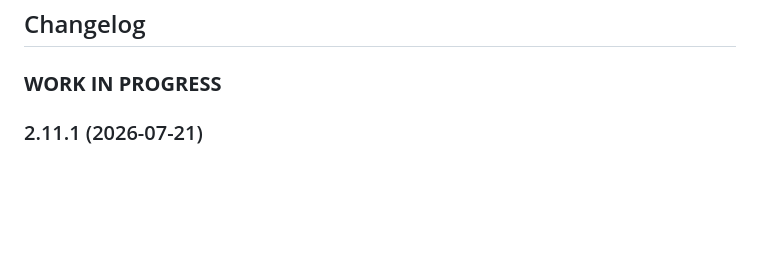
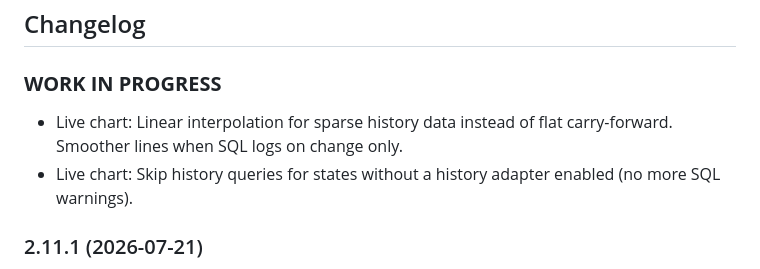
Before and after one commit to nobl/ioBroker.senec, a Markdown page: README.md, the part around the change. GitHub-like rendering; blank space fills up the shorter version.

Commit message:
prepared readme for future updates

```diff
--- a/README.md
+++ b/README.md
@@ -92,6 +92,8 @@ Maintenance of this adapter can be quite time consuming. If you wish to thank th
   ### **WORK IN PROGRESS**
 -->
 ### **WORK IN PROGRESS**
+- Live chart: Linear interpolation for sparse history data instead of flat carry-forward. Smoother lines when SQL logs on change only.
+- Live chart: Skip history queries for states without a history adapter enabled (no more SQL warnings).
 
 ### 2.11.1 (2026-07-21)
 - Live chart: Delta history loading — expanding the time window only fetches the missing range instead of reloading all data.
```
